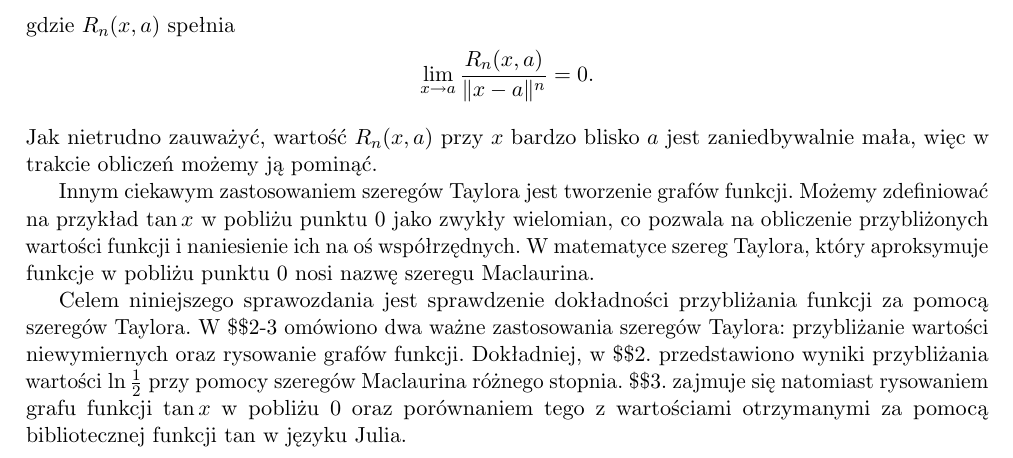
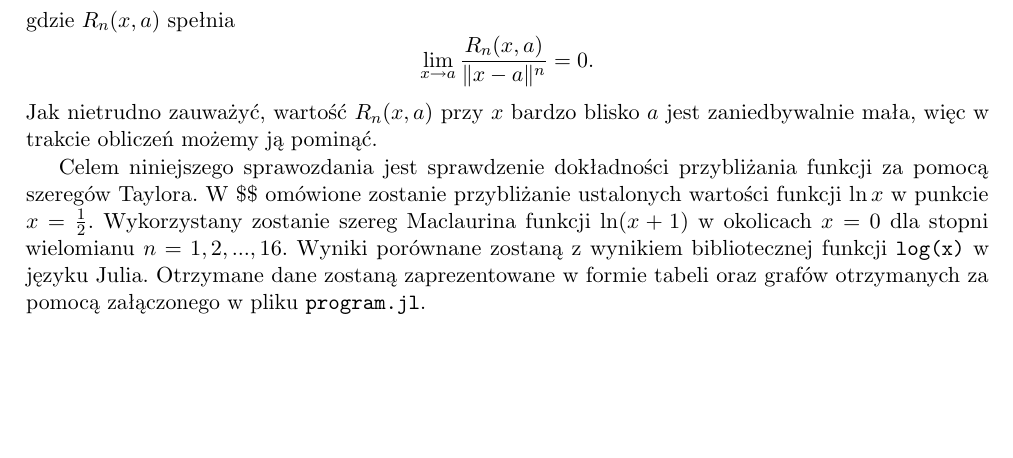
Before and after one commit to ronia-jakim/analiza_numeryczna_M, a LaTeX document (prac_0/main.tex): part of page 1 of 2, cut so that both start at the same text, the shorter picture padded with empty space. Compiled offline with pdfLaTeX.

Commit message:
tex-update

```diff
--- a/prac_0/main.tex
+++ b/prac_0/main.tex
@@ -21,8 +19,6 @@ $$\lim\limits_{x\to a}{R_n(x,a)\over\|x-a\|^n}=0.$$
 Jak nietrudno zauważyć, wartość $R_n(x, a)$ przy $x$ bardzo blisko $a$ jest zaniedbywalnie mała, więc w trakcie obliczeń możemy ją pominąć.
 
-Innym ciekawym zastosowaniem szeregów Taylora jest tworzenie grafów funkcji. Możemy zdefiniować na przykład $\tan x$ w pobliżu punktu $0$ jako zwykły wielomian, co pozwala na obliczenie przybliżonych wartości funkcji i naniesienie ich na oś współrzędnych. W matematyce szereg Taylora, który aproksymuje funkcje w pobliżu punktu $0$ nosi nazwę szeregu Maclaurina.
-
-Celem niniejszego sprawozdania jest sprawdzenie dokładności przybliżania funkcji za pomocą szeregów Taylora. W \$\$2-3 omówiono dwa ważne zastosowania szeregów Taylora: przybliżanie wartości niewymiernych oraz rysowanie grafów funkcji. Dokładniej, w \$\$2. przedstawiono wyniki przybliżania wartości $\ln \frac12$ przy pomocy szeregów Maclaurina różnego stopnia. \$\$3. zajmuje się natomiast rysowaniem grafu funkcji $\tan x$ w pobliżu $0$ oraz porównaniem tego z wartościami otrzymanymi za pomocą bibliotecznej funkcji $\tan$ w języku Julia.
+Celem niniejszego sprawozdania jest sprawdzenie dokładności przybliżania funkcji za pomocą szeregów Taylora. W \$\$ omówione zostanie przybliżanie ustalonych wartości funkcji $\ln x$ w punkcie $x=\frac12$. Wykorzystany zostanie szereg Maclaurina funkcji $\ln(x+1)$ w okolicach $x=0$ dla stopni wielomianu $n=1, 2, ..., 16$. Wyniki porównane zostaną z wynikiem bibliotecznej funkcji \verb+log(x)+ w języku Julia. Otrzymane dane zostaną zaprezentowane w formie tabeli oraz grafów otrzymanych za pomocą załączonego w pliku \verb+program.jl+.
 
 \section{Przybliżanie wartości $\ln\frac12$}
 
```
Also changed, not shown: prac_0/main.pdf, prac_0/main.tex (4 more changed lines), 6 other files.
